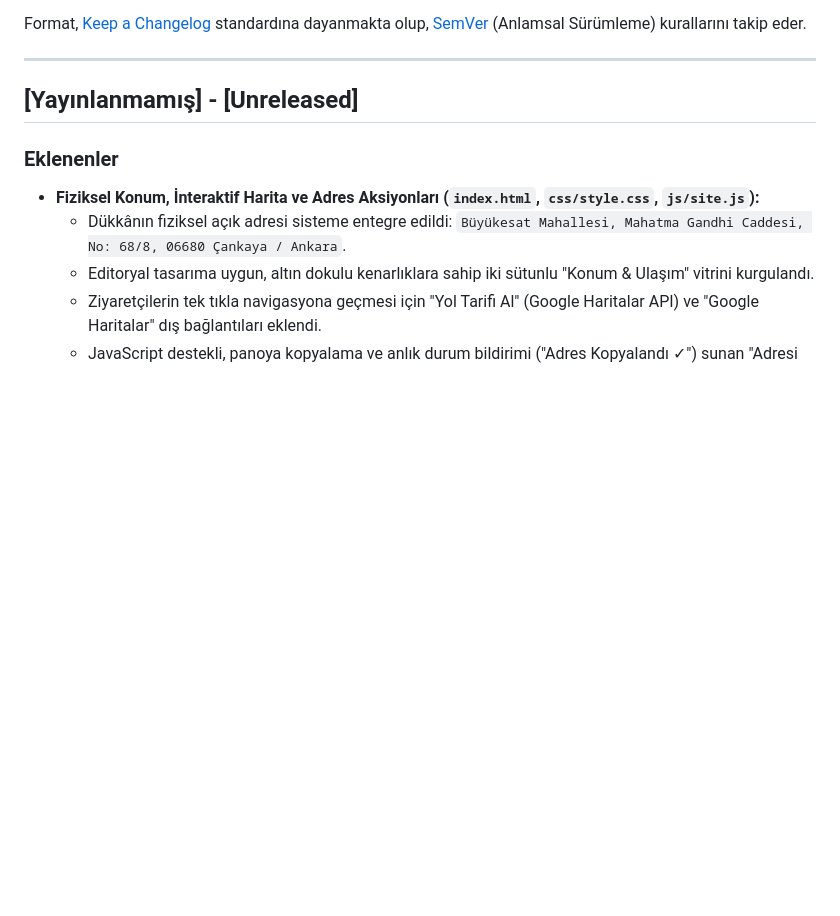
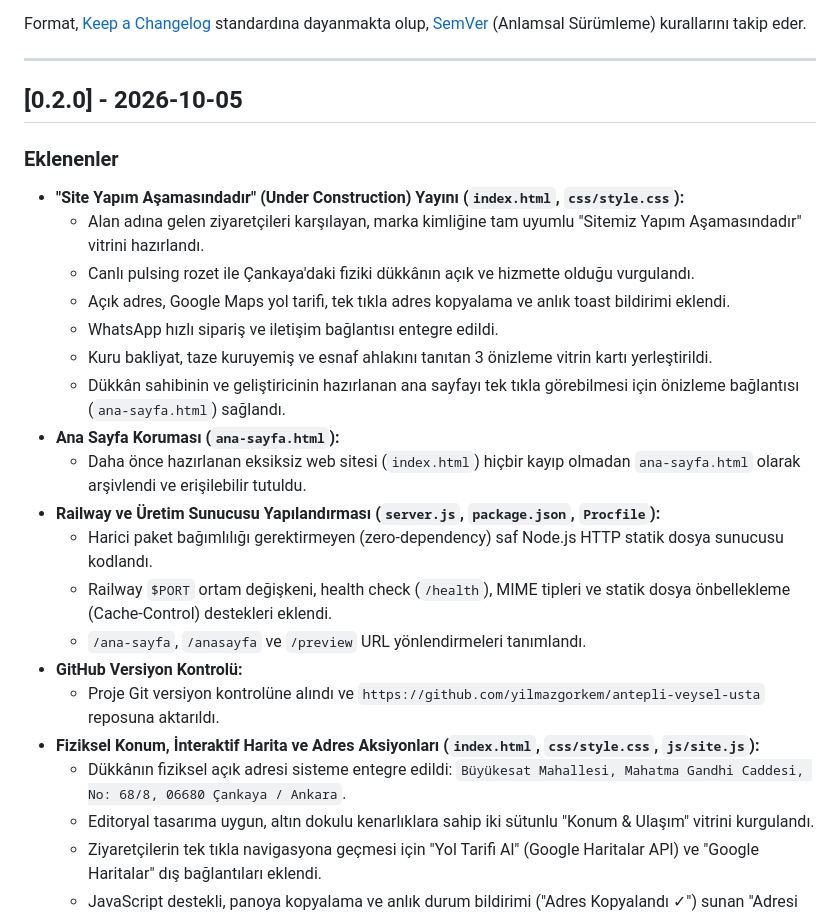
Before and after one commit to yilmazgorkem/antepli-veysel-usta, a Markdown page: CHANGELOG.md, the part around the change. Rendered like a GitHub page; blank space fills up the shorter version.

Commit message:
docs: CHANGELOG v0.2.0 guncellemesi

```diff
--- a/CHANGELOG.md
+++ b/CHANGELOG.md
@@ -6,9 +6,24 @@ Format, [Keep a Changelog](https://keepachangelog.com/tr/1.0.0/) standardına da
 
 ---
 
-## [Yayınlanmamış] - [Unreleased]
+## [0.2.0] - 2026-10-05
 
 ### Eklenenler
+- **"Site Yapım Aşamasındadır" (Under Construction) Yayını (`index.html`, `css/style.css`):**
+  - Alan adına gelen ziyaretçileri karşılayan, marka kimliğine tam uyumlu "Sitemiz Yapım Aşamasındadır" vitrini hazırlandı.
+  - Canlı pulsing rozet ile Çankaya'daki fiziki dükkânın açık ve hizmette olduğu vurgulandı.
+  - Açık adres, Google Maps yol tarifi, tek tıkla adres kopyalama ve anlık toast bildirimi eklendi.
+  - WhatsApp hızlı sipariş ve iletişim bağlantısı entegre edildi.
+  - Kuru bakliyat, taze kuruyemiş ve esnaf ahlakını tanıtan 3 önizleme vitrin kartı yerleştirildi.
+  - Dükkân sahibinin ve geliştiricinin hazırlanan ana sayfayı tek tıkla görebilmesi için önizleme bağlantısı (`ana-sayfa.html`) sağlandı.
+- **Ana Sayfa Koruması (`ana-sayfa.html`):**
+  - Daha önce hazırlanan eksiksiz web sitesi (`index.html`) hiçbir kayıp olmadan `ana-sayfa.html` olarak arşivlendi ve erişilebilir tutuldu.
+- **Railway ve Üretim Sunucusu Yapılandırması (`server.js`, `package.json`, `Procfile`):**
+  - Harici paket bağımlılığı gerektirmeyen (zero-dependency) saf Node.js HTTP statik dosya sunucusu kodlandı.
+  - Railway `$PORT` ortam değişkeni, health check (`/health`), MIME tipleri ve statik dosya önbellekleme (Cache-Control) destekleri eklendi.
+  - `/ana-sayfa`, `/anasayfa` ve `/preview` URL yönlendirmeleri tanımlandı.
+- **GitHub Versiyon Kontrolü:**
+  - Proje Git versiyon kontrolüne alındı ve `https://github.com/yilmazgorkem/antepli-veysel-usta` reposuna aktarıldı.
 - **Fiziksel Konum, İnteraktif Harita ve Adres Aksiyonları (`index.html`, `css/style.css`, `js/site.js`):**
   - Dükkânın fiziksel açık adresi sisteme entegre edildi: `Büyükesat Mahallesi, Mahatma Gandhi Caddesi, No: 68/8, 06680 Çankaya / Ankara`.
   - Editoryal tasarıma uygun, altın dokulu kenarlıklara sahip iki sütunlu "Konum & Ulaşım" vitrini kurgulandı.
```
